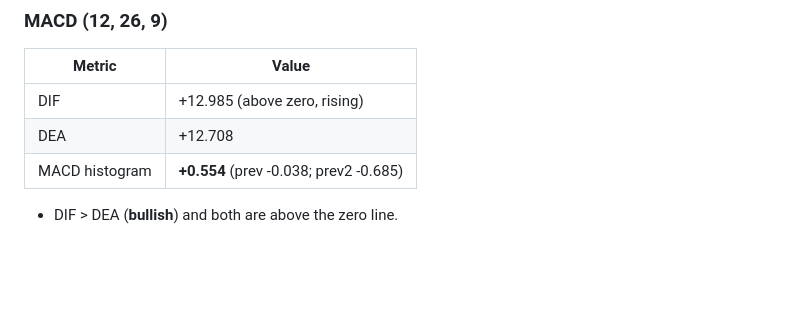
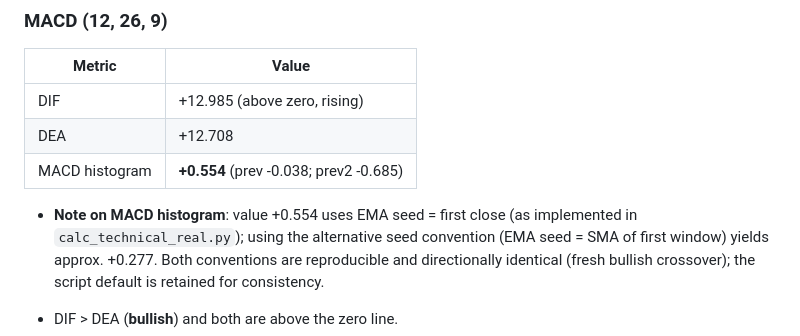
Before and after one commit to congw729/multiagent-investment-demo, a Markdown page: analysis/technical.md, the part around the change. Drawn GitHub-style; blank space fills up the shorter version.

Commit message:
fix: align worksheet disclaimer with real data and add MACD seed note

```diff
--- a/analysis/technical.md
+++ b/analysis/technical.md
@@ -89,6 +89,8 @@
 | DEA | +12.708 |
 | MACD histogram | **+0.554** (prev -0.038; prev2 -0.685) |
 
+- **Note on MACD histogram**: value +0.554 uses EMA seed = first close (as implemented in `calc_technical_real.py`); using the alternative seed convention (EMA seed = SMA of first window) yields approx. +0.277. Both conventions are reproducible and directionally identical (fresh bullish crossover); the script default is retained for consistency.
+
 - DIF > DEA (**bullish**) and both are above the zero line.
 - The histogram has **just flipped positive** (-0.685 → -0.038 → +0.554), signaling a **fresh bullish momentum crossover** after a brief consolidation.
 - Momentum bias: **bullish**, with an early-stage acceleration signal.
```
Also changed, not shown: deliverables/student-lab-worksheet.md (+2 -2 lines).
